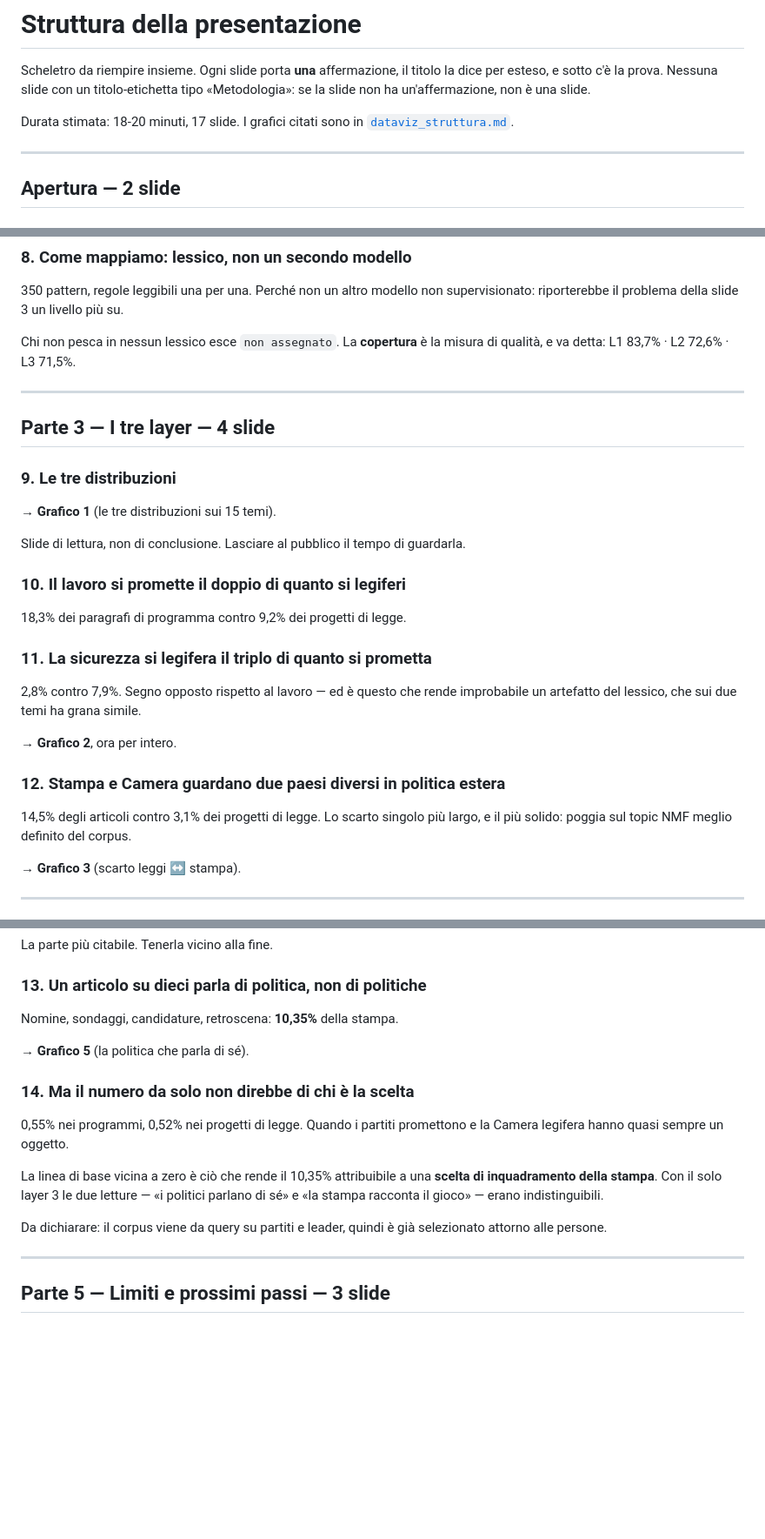
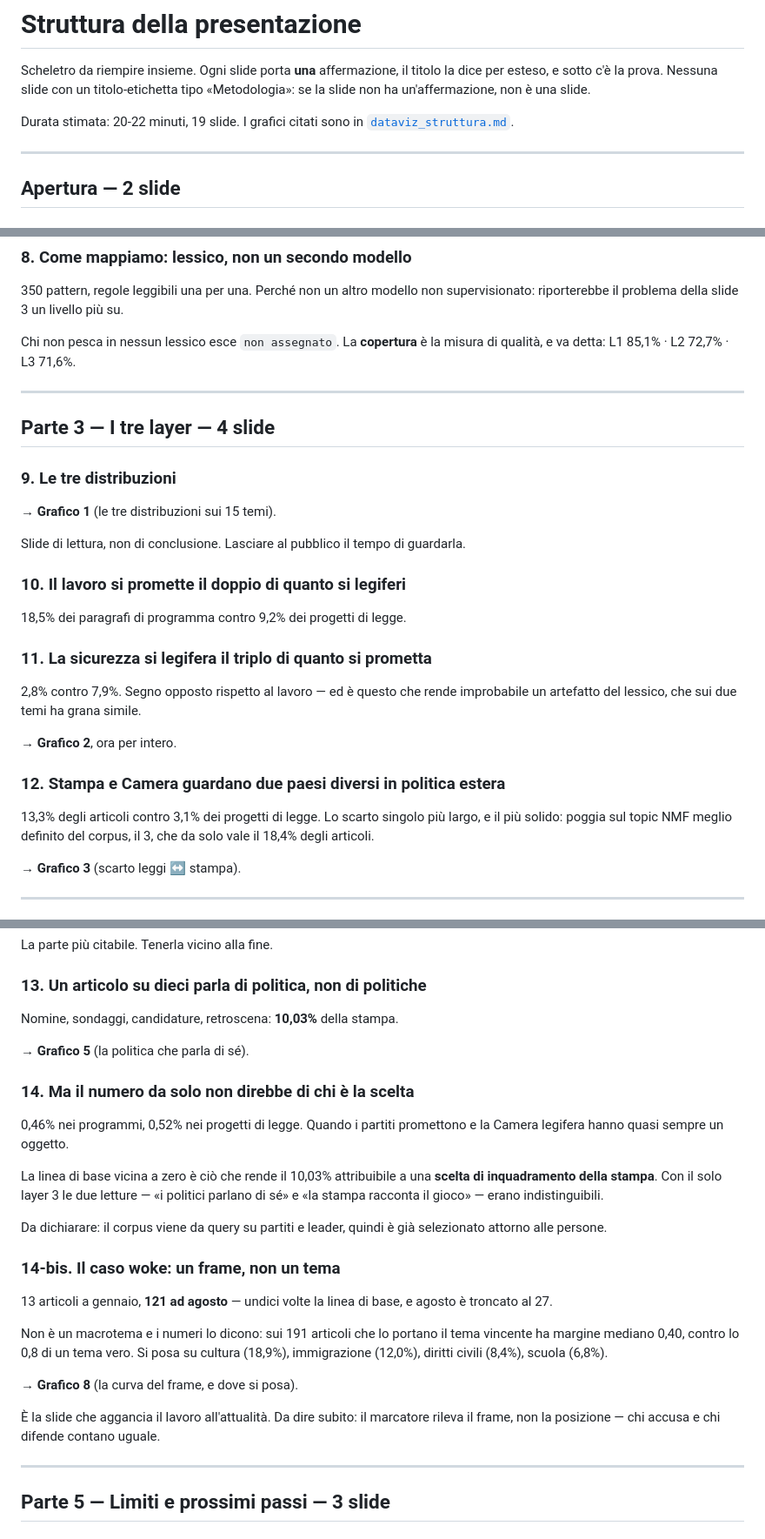
Before and after one commit to aida2526-team7/temi-politici, a Markdown page: docs/presentazione_struttura.md, 3 parts joined by grey strips. Shown at 87% size. Drawn GitHub-style; blank space fills up the shorter version.

```diff
--- a/docs/presentazione_struttura.md
+++ b/docs/presentazione_struttura.md
@@ -4,7 +4,7 @@ Scheletro da riempire insieme. Ogni slide porta **una** affermazione, il titolo
 la dice per esteso, e sotto c'è la prova. Nessuna slide con un titolo-etichetta
 tipo «Metodologia»: se la slide non ha un'affermazione, non è una slide.
 
-Durata stimata: 18-20 minuti, 17 slide. I grafici citati sono in
+Durata stimata: 20-22 minuti, 19 slide. I grafici citati sono in
 [`dataviz_struttura.md`](dataviz_struttura.md).
 
 ---
@@ -91,7 +91,7 @@ Conseguenza: si confrontano **quote**, mai conteggi.
 supervisionato: riporterebbe il problema della slide 3 un livello più su.
 
 Chi non pesca in nessun lessico esce `non assegnato`. La **copertura** è la misura
-di qualità, e va detta: L1 83,7% · L2 72,6% · L3 71,5%.
+di qualità, e va detta: L1 85,1% · L2 72,7% · L3 71,6%.
 
 ---
 
@@ -105,7 +105,7 @@ Slide di lettura, non di conclusione. Lasciare al pubblico il tempo di guardarla
 
 ### 10. Il lavoro si promette il doppio di quanto si legiferi
 
-18,3% dei paragrafi di programma contro 9,2% dei progetti di legge.
+18,5% dei paragrafi di programma contro 9,2% dei progetti di legge.
 
 ### 11. La sicurezza si legifera il triplo di quanto si prometta
 
@@ -116,8 +116,9 @@ improbabile un artefatto del lessico, che sui due temi ha grana simile.
 
 ### 12. Stampa e Camera guardano due paesi diversi in politica estera
 
-14,5% degli articoli contro 3,1% dei progetti di legge. Lo scarto singolo più
-largo, e il più solido: poggia sul topic NMF meglio definito del corpus.
+13,3% degli articoli contro 3,1% dei progetti di legge. Lo scarto singolo più
+largo, e il più solido: poggia sul topic NMF meglio definito del corpus, il 3,
+che da solo vale il 18,4% degli articoli.
 
 → **Grafico 3** (scarto leggi ↔ stampa).
 
@@ -146,22 +147,36 @@ La parte più citabile. Tenerla vicino alla fine.
 
 ### 13. Un articolo su dieci parla di politica, non di politiche
 
-Nomine, sondaggi, candidature, retroscena: **10,35%** della stampa.
+Nomine, sondaggi, candidature, retroscena: **10,03%** della stampa.
 
 → **Grafico 5** (la politica che parla di sé).
 
 ### 14. Ma il numero da solo non direbbe di chi è la scelta
 
-0,55% nei programmi, 0,52% nei progetti di legge. Quando i partiti promettono e
+0,46% nei programmi, 0,52% nei progetti di legge. Quando i partiti promettono e
 la Camera legifera hanno quasi sempre un oggetto.
 
-La linea di base vicina a zero è ciò che rende il 10,35% attribuibile a una
+La linea di base vicina a zero è ciò che rende il 10,03% attribuibile a una
 **scelta di inquadramento della stampa**. Con il solo layer 3 le due letture —
 «i politici parlano di sé» e «la stampa racconta il gioco» — erano
 indistinguibili.
 
 Da dichiarare: il corpus viene da query su partiti e leader, quindi è già
 selezionato attorno alle persone.
+
+### 14-bis. Il caso woke: un frame, non un tema
+
+13 articoli a gennaio, **121 ad agosto** — undici volte la linea di base, e agosto
+è troncato al 27.
+
+Non è un macrotema e i numeri lo dicono: sui 191 articoli che lo portano il tema
+vincente ha margine mediano 0,40, contro lo 0,8 di un tema vero. Si posa su
+cultura (18,9%), immigrazione (12,0%), diritti civili (8,4%), scuola (6,8%).
+
+→ **Grafico 8** (la curva del frame, e dove si posa).
+
+È la slide che aggancia il lavoro all'attualità. Da dire subito: il marcatore
+rileva il frame, non la posizione — chi accusa e chi difende contano uguale.
 
 ---
 
```
Also changed, not shown: docs/dataviz_struttura.md (+25 -4 lines).
